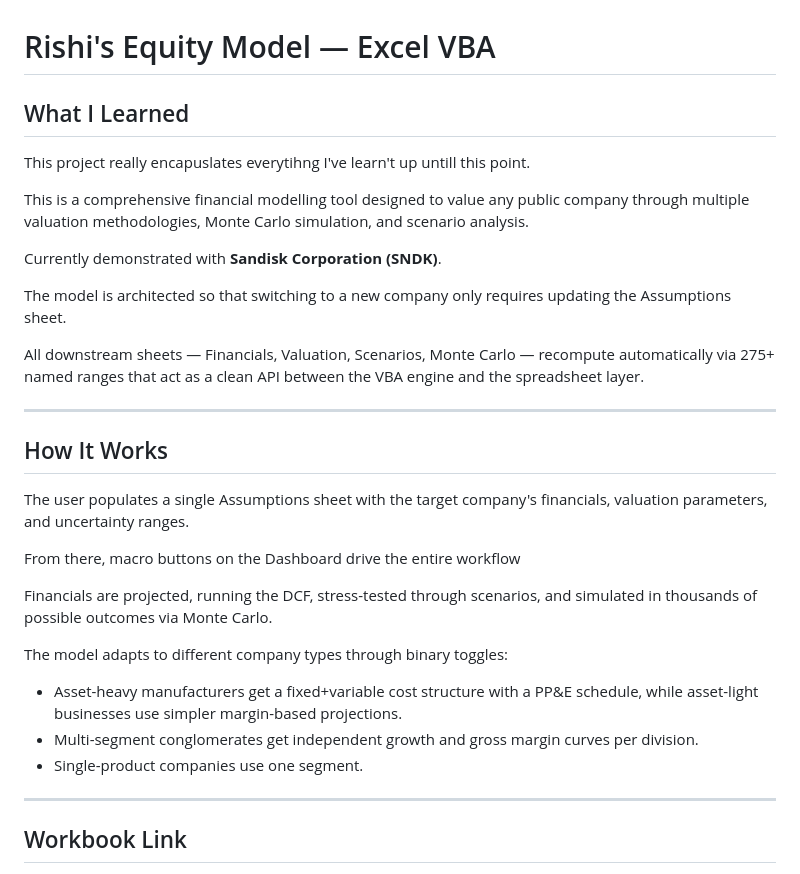
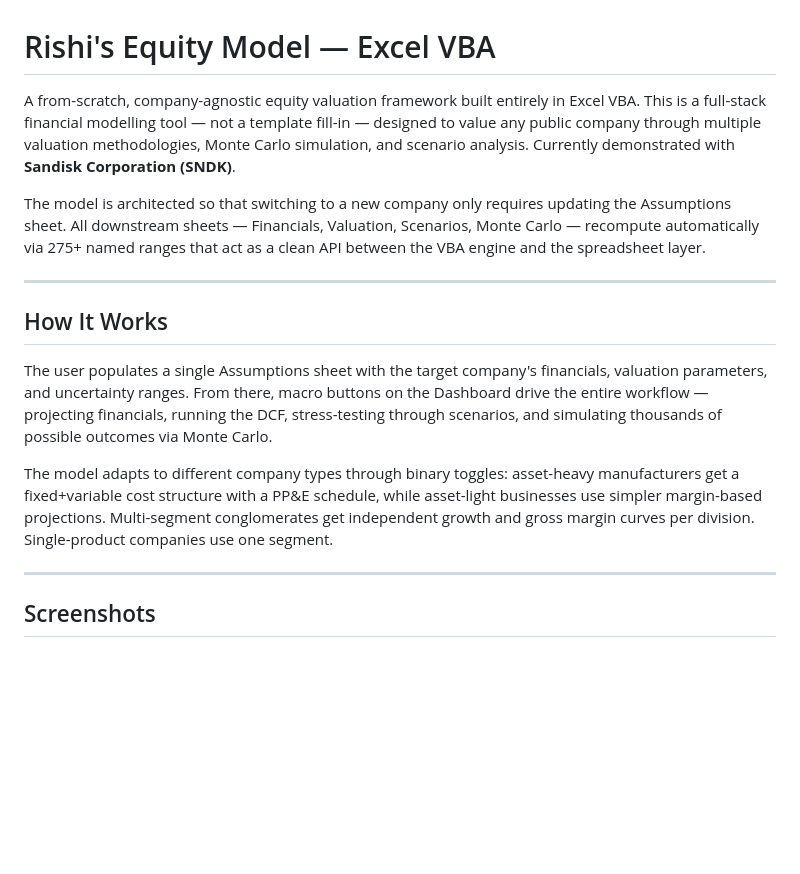
Before and after one commit to Rishi-Gupta2004/Projects-, a Markdown page: Equity-Analysis-Workbook/README.MD, the part around one of its changes. GitHub-like rendering; blank space fills up the shorter version.

```diff
--- a/Equity-Analysis-Workbook/README.MD
+++ b/Equity-Analysis-Workbook/README.MD
@@ -1,33 +1,18 @@
 # Rishi's Equity Model — Excel VBA
 
-## What I Learned
+A from-scratch, company-agnostic equity valuation framework built entirely in Excel VBA. This is a full-stack financial modelling tool — not a template fill-in — designed to value any public company through multiple valuation methodologies, Monte Carlo simulation, and scenario analysis. Currently demonstrated with **Sandisk Corporation (SNDK)**.
 
-This project really encapuslates everytihng I've learn't up untill this point.
-
-This is a comprehensive financial modelling tool designed to value any public company through multiple valuation methodologies, Monte Carlo simulation, and scenario analysis.
-
-Currently demonstrated with **Sandisk Corporation (SNDK)**.
-
-The model is architected so that switching to a new company only requires updating the Assumptions sheet.
-
-All downstream sheets — Financials, Valuation, Scenarios, Monte Carlo — recompute automatically via 275+ named ranges that act as a clean API between the VBA engine and the spreadsheet layer.
+The model is architected so that switching to a new company only requires updating the Assumptions sheet. All downstream sheets — Financials, Valuation, Scenarios, Monte Carlo — recompute automatically via 275+ named ranges that act as a clean API between the VBA engine and the spreadsheet layer.
 
 ---
 
 ## How It Works
 
-The user populates a single Assumptions sheet with the target company's financials, valuation parameters, and uncertainty ranges.
+The user populates a single Assumptions sheet with the target company's financials, valuation parameters, and uncertainty ranges. From there, macro buttons on the Dashboard drive the entire workflow — projecting financials, running the DCF, stress-testing through scenarios, and simulating thousands of possible outcomes via Monte Carlo.
 
-From there, macro buttons on the Dashboard drive the entire workflow
-
-Financials are projected, running the DCF, stress-tested through scenarios, and simulated in thousands of possible outcomes via Monte Carlo.
-
-The model adapts to different company types through binary toggles:
-- Asset-heavy manufacturers get a fixed+variable cost structure with a PP&E schedule, while asset-light businesses use simpler margin-based projections.
-- Multi-segment conglomerates get independent growth and gross margin curves per division.
-- Single-product companies use one segment.
+The model adapts to different company types through binary toggles: asset-heavy manufacturers get a fixed+variable cost structure with a PP&E schedule, while asset-light businesses use simpler margin-based projections. Multi-segment conglomerates get independent growth and gross margin curves per division. Single-product companies use one segment.
 
 ---
 
-## Workbook Link
+## Screenshots
 
```
Also changed, not shown: other parts of Equity-Analysis-Workbook/README.MD (+47 -48 lines).
